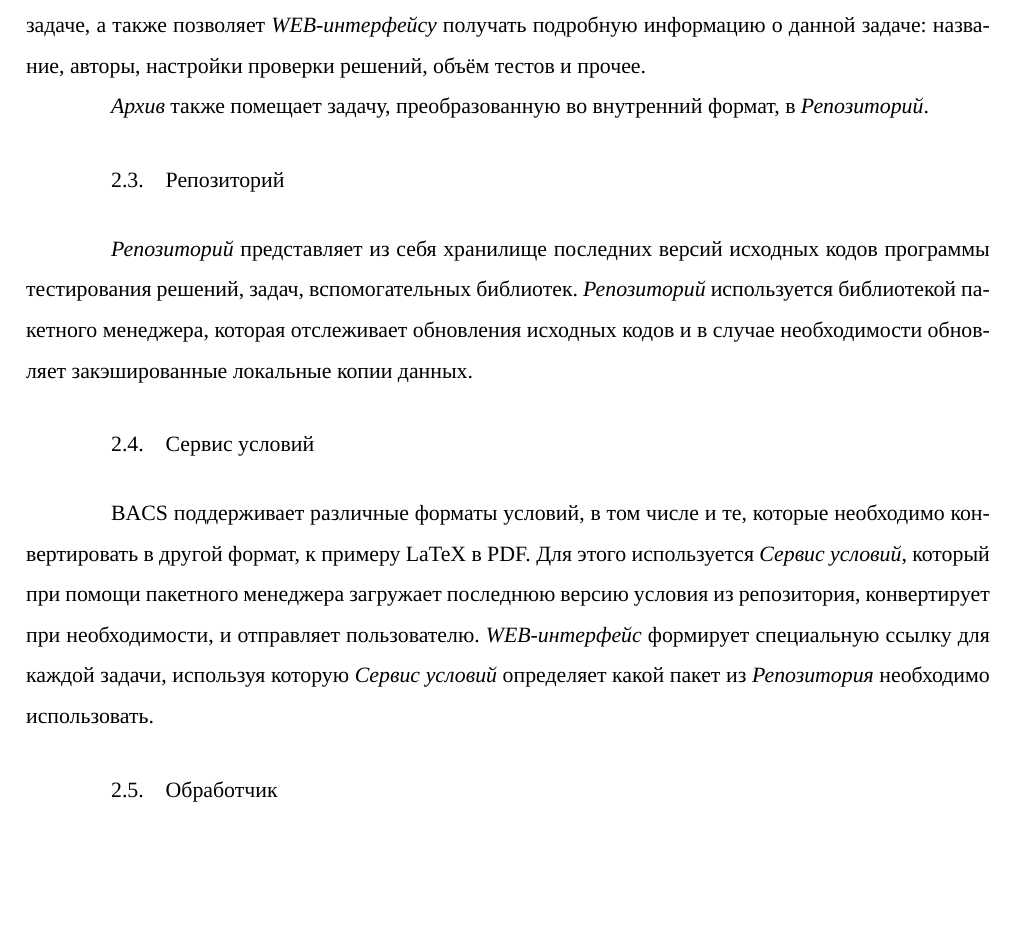
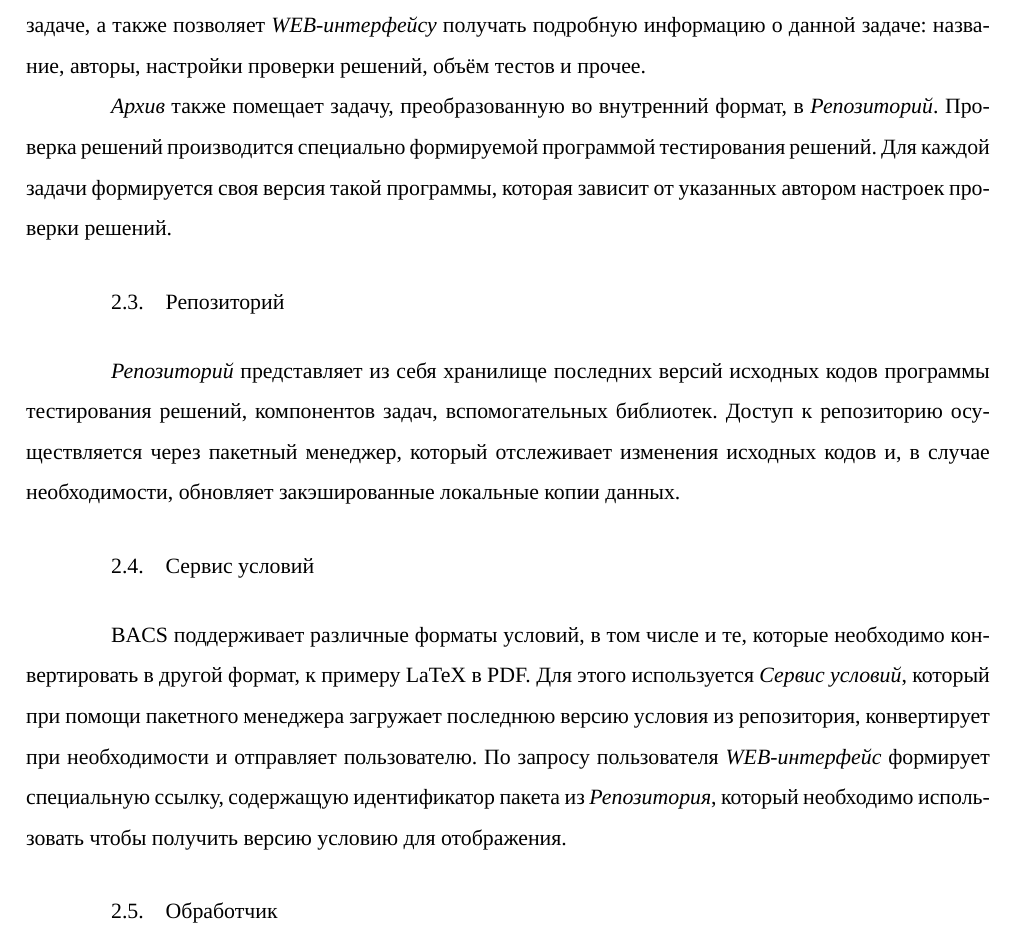
Before and after one commit to sarum9in/diploma_thesis, a LaTeX thesis (main.tex, which reads systemdesign.tex): part of page 11 of 33, cut so that both start at the same text, the shorter picture padded with empty space. Compiled offline with XeLaTeX.

Commit message:
Fix system design

```diff
--- a/systemdesign.tex
+++ b/systemdesign.tex
@@ -54,22 +54,25 @@
 название, авторы, настройки проверки решений, объём тестов и прочее.
 
 \textit{Архив} также помещает задачу, преобразованную во внутренний формат, в \textit{Репозиторий}.
+Проверка решений производится специально формируемой программой тестирования решений.
+Для каждой задачи формируется своя версия такой программы, которая зависит
+от указанных автором настроек проверки решений.
 
 \section{Репозиторий}
 \textit{Репозиторий} представляет из себя хранилище последних версий исходных кодов
-программы тестирования решений, задач, вспомогательных библиотек.
-\textit{Репозиторий} используется библиотекой пакетного менеджера,
-которая отслеживает обновления исходных кодов и в случае необходимости
+программы тестирования решений, компонентов задач, вспомогательных библиотек.
+Доступ к репозиторию осуществляется через пакетный менеджер,
+который отслеживает изменения исходных кодов и, в случае необходимости,
 обновляет закэшированные локальные копии данных.
 
 \section{Сервис условий}
 BACS поддерживает различные форматы условий, в том числе и те, которые необходимо
 конвертировать в другой формат, к примеру LaTeX в PDF. Для этого используется
 \textit{Сервис условий}, который при помощи пакетного менеджера загружает последнюю
-версию условия из репозитория, конвертирует при необходимости,
-и отправляет пользователю. \textit{WEB-интерфейс} формирует специальную ссылку
-для каждой задачи, используя которую \textit{Сервис условий} определяет
-какой пакет из \textit{Репозитория} необходимо использовать.
+версию условия из репозитория, конвертирует при необходимости
+и отправляет пользователю. По запросу пользователя \textit{WEB-интерфейс}
+формирует специальную ссылку, содержащую идентификатор пакета из \textit{Репозитория},
+который необходимо использовать чтобы получить версию условию для отображения.
 
 \section{Обработчик}
 Для проверки решений используются специально выделенные компьютеры (или виртуальные машины),
```
